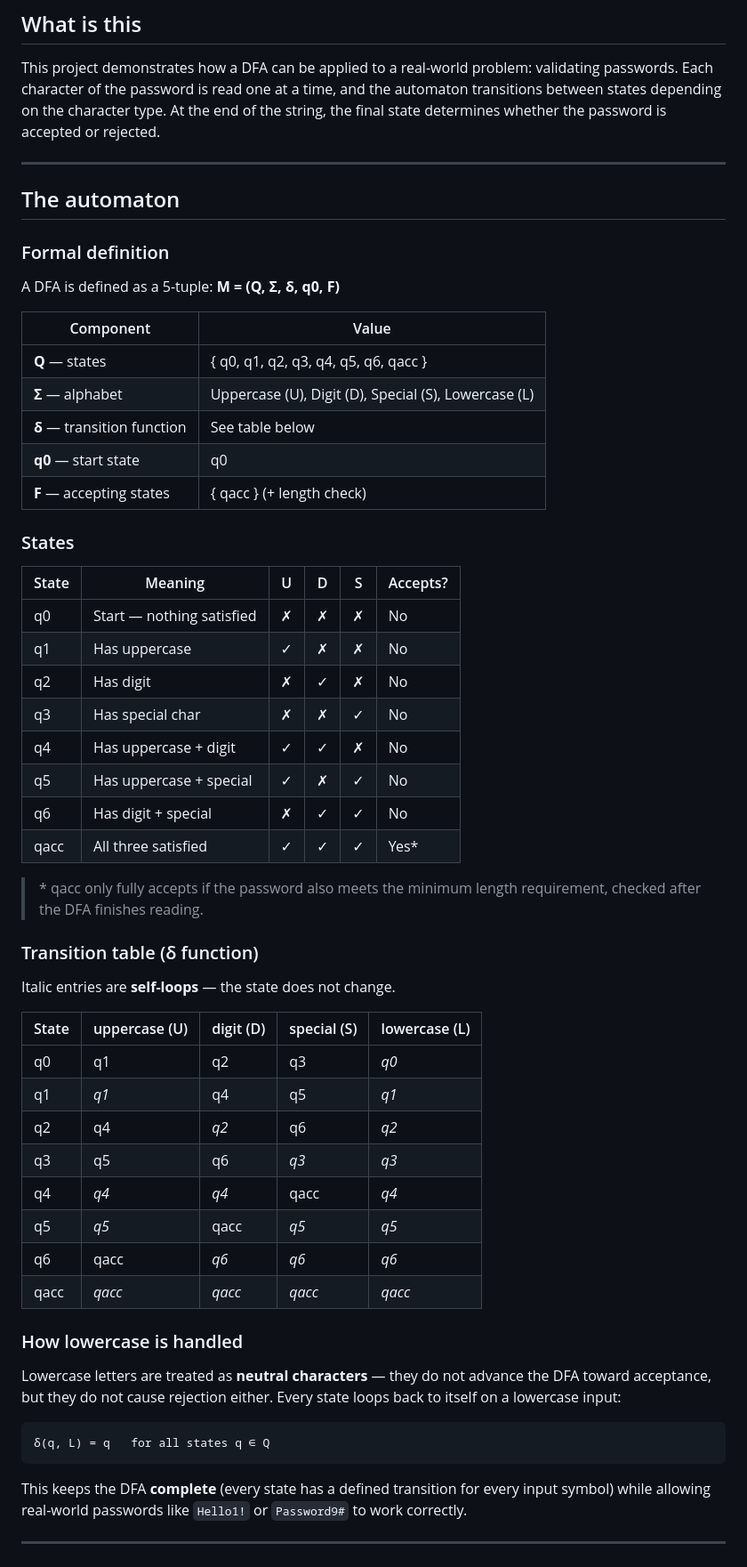
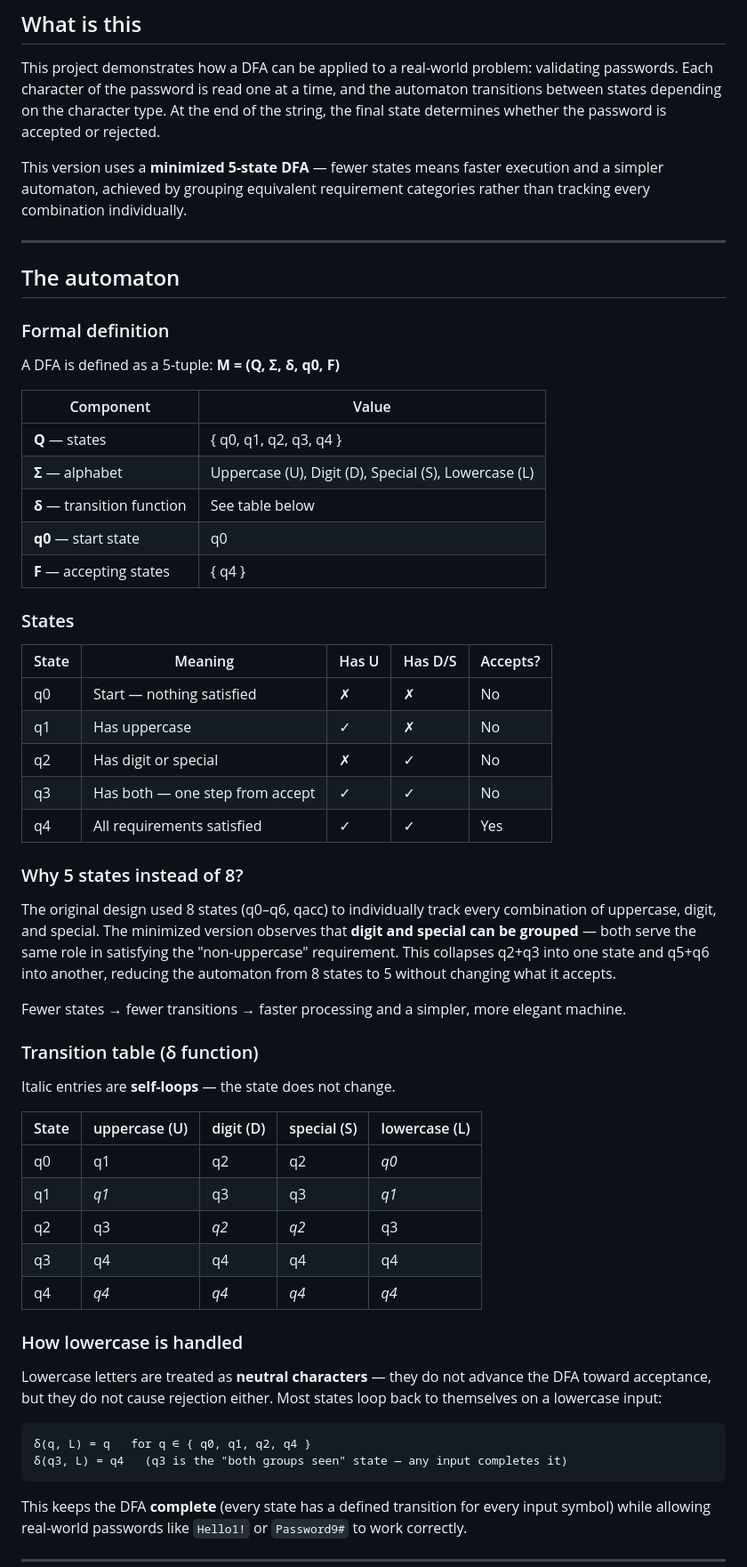
Before and after one commit to IshiguroTaiga/yakiYAWA, a Markdown page: README.md, the part around one of its changes. Shown at 89% size. GitHub-like rendering.

Commit message:
Revise README for minimized DFA explanation
Updated the README to reflect the minimized 5-state DFA design and its implications for password validation.

````diff
--- a/README.md
+++ b/README.md
@@ -10,6 +10,8 @@ Live demo → https://ishigurotaiga.github.io/yakiYAWA/
 
 This project demonstrates how a DFA can be applied to a real-world problem: validating passwords. Each character of the password is read one at a time, and the automaton transitions between states depending on the character type. At the end of the string, the final state determines whether the password is accepted or rejected.
 
+This version uses a **minimized 5-state DFA** — fewer states means faster execution and a simpler automaton, achieved by grouping equivalent requirement categories rather than tracking every combination individually.
+
 ---
 
 ## The automaton
@@ -20,26 +22,28 @@ A DFA is defined as a 5-tuple: **M = (Q, Σ, δ, q0, F)**
 
 | Component | Value |
 |-----------|-------|
-| **Q** — states | { q0, q1, q2, q3, q4, q5, q6, qacc } |
+| **Q** — states | { q0, q1, q2, q3, q4 } |
 | **Σ** — alphabet | Uppercase (U), Digit (D), Special (S), Lowercase (L) |
 | **δ** — transition function | See table below |
 | **q0** — start state | q0 |
-| **F** — accepting states | { qacc } (+ length check) |
+| **F** — accepting states | { q4 } |
 
 ### States
 
-| State | Meaning | U | D | S | Accepts? |
-|-------|---------|---|---|---|----------|
-| q0 | Start — nothing satisfied | ✗ | ✗ | ✗ | No |
-| q1 | Has uppercase | ✓ | ✗ | ✗ | No |
-| q2 | Has digit | ✗ | ✓ | ✗ | No |
-| q3 | Has special char | ✗ | ✗ | ✓ | No |
-| q4 | Has uppercase + digit | ✓ | ✓ | ✗ | No |
-| q5 | Has uppercase + special | ✓ | ✗ | ✓ | No |
-| q6 | Has digit + special | ✗ | ✓ | ✓ | No |
-| qacc | All three satisfied | ✓ | ✓ | ✓ | Yes* |
+| State | Meaning | Has U | Has D/S | Accepts? |
+|-------|---------|-------|---------|----------|
+| q0 | Start — nothing satisfied | ✗ | ✗ | No |
+| q1 | Has uppercase | ✓ | ✗ | No |
+| q2 | Has digit or special | ✗ | ✓ | No |
+| q3 | Has both — one step from accept | ✓ | ✓ | No |
+| q4 | All requirements satisfied | ✓ | ✓ | Yes |
 
-> \* qacc only fully accepts if the password also meets the minimum length requirement, checked after the DFA finishes reading.
+
+### Why 5 states instead of 8?
+
+The original design used 8 states (q0–q6, qacc) to individually track every combination of uppercase, digit, and special. The minimized version observes that **digit and special can be grouped** — both serve the same role in satisfying the "non-uppercase" requirement. This collapses q2+q3 into one state and q5+q6 into another, reducing the automaton from 8 states to 5 without changing what it accepts.
+
+Fewer states → fewer transitions → faster processing and a simpler, more elegant machine.
 
 ### Transition table (δ function)
 
@@ -47,21 +51,19 @@ Italic entries are **self-loops** — the state does not change.
 
 | State | uppercase (U) | digit (D) | special (S) | lowercase (L) |
 |-------|--------------|-----------|-------------|---------------|
-| q0 | q1 | q2 | q3 | *q0* |
-| q1 | *q1* | q4 | q5 | *q1* |
-| q2 | q4 | *q2* | q6 | *q2* |
-| q3 | q5 | q6 | *q3* | *q3* |
-| q4 | *q4* | *q4* | qacc | *q4* |
-| q5 | *q5* | qacc | *q5* | *q5* |
-| q6 | qacc | *q6* | *q6* | *q6* |
-| qacc | *qacc* | *qacc* | *qacc* | *qacc* |
+| q0 | q1 | q2 | q2 | *q0* |
+| q1 | *q1* | q3 | q3 | *q1* |
+| q2 | q3 | *q2* | *q2* | q3 |
+| q3 | q4 | q4 | q4 | q4 |
+| q4 | *q4* | *q4* | *q4* | *q4* |
 
 ### How lowercase is handled
 
-Lowercase letters are treated as **neutral characters** — they do not advance the DFA toward acceptance, but they do not cause rejection either. Every state loops back to itself on a lowercase input:
+Lowercase letters are treated as **neutral characters** — they do not advance the DFA toward acceptance, but they do not cause rejection either. Most states loop back to themselves on a lowercase input:
 
 ```
-δ(q, L) = q   for all states q ∈ Q
+δ(q, L) = q   for q ∈ { q0, q1, q2, q4 }
+δ(q3, L) = q4   (q3 is the "both groups seen" state — any input completes it)
 ```
 
 This keeps the DFA **complete** (every state has a defined transition for every input symbol) while allowing real-world passwords like `Hello1!` or `Password9#` to work correctly.
````
Also changed, not shown: other parts of README.md (+16 -12 lines).
